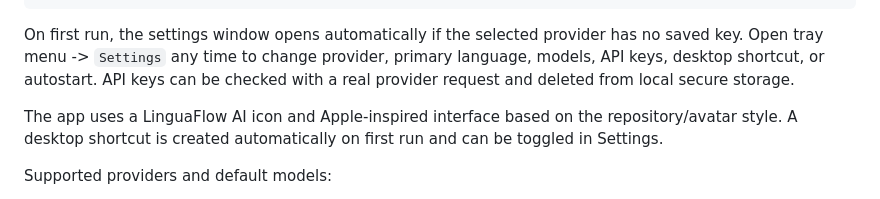
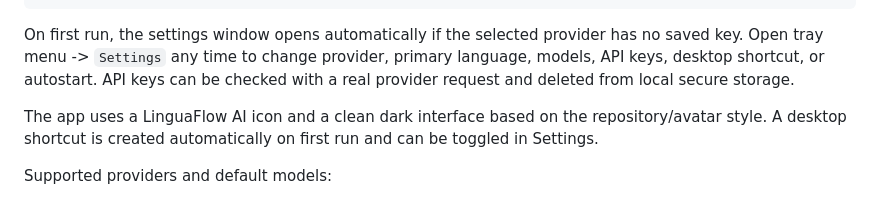
Before and after one commit to 0sterman/AI-LinguaFlow, a Markdown page: README.md, the part around the change. GitHub-like rendering.

Commit message:
Remove Apple design references

```diff
--- a/README.md
+++ b/README.md
@@ -26,7 +26,7 @@ python -m translator_app
 
 On first run, the settings window opens automatically if the selected provider has no saved key. Open tray menu -> `Settings` any time to change provider, primary language, models, API keys, desktop shortcut, or autostart. API keys can be checked with a real provider request and deleted from local secure storage.
 
-The app uses a LinguaFlow AI icon and Apple-inspired interface based on the repository/avatar style. A desktop shortcut is created automatically on first run and can be toggled in Settings.
+The app uses a LinguaFlow AI icon and a clean dark interface based on the repository/avatar style. A desktop shortcut is created automatically on first run and can be toggled in Settings.
 
 Supported providers and default models:
 
```
Also changed, not shown: AGENTS.md (+1 -1 lines).
